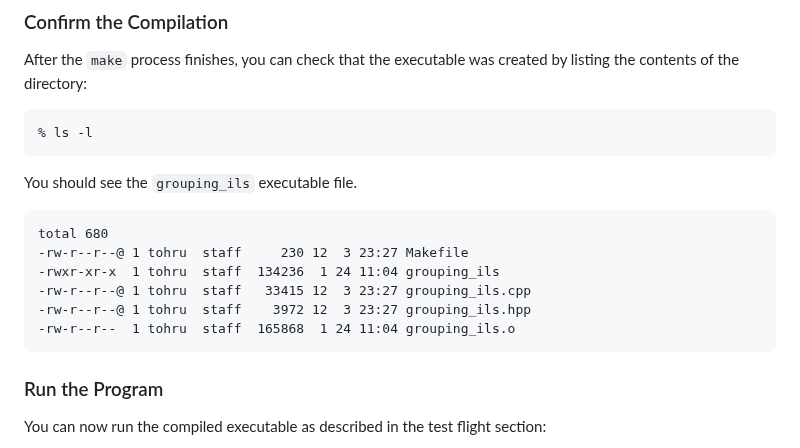
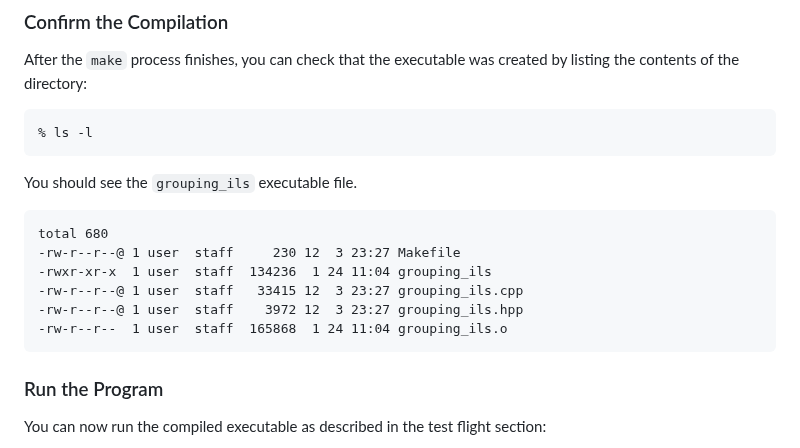
Before and after one commit to tohru-murakami/Yukari_Code_2, a Markdown page: Quick_Start_Guide.md, the part around the change. Rendered like a GitHub page.

````diff
--- a/Quick_Start_Guide.md
+++ b/Quick_Start_Guide.md
@@ -118,11 +118,11 @@ You should see the `grouping_ils` executable file.
 
 ```
 total 680
--rw-r--r--@ 1 tohru  staff     230 12  3 23:27 Makefile
--rwxr-xr-x  1 tohru  staff  134236  1 24 11:04 grouping_ils
--rw-r--r--@ 1 tohru  staff   33415 12  3 23:27 grouping_ils.cpp
--rw-r--r--@ 1 tohru  staff    3972 12  3 23:27 grouping_ils.hpp
--rw-r--r--  1 tohru  staff  165868  1 24 11:04 grouping_ils.o
+-rw-r--r--@ 1 user  staff     230 12  3 23:27 Makefile
+-rwxr-xr-x  1 user  staff  134236  1 24 11:04 grouping_ils
+-rw-r--r--@ 1 user  staff   33415 12  3 23:27 grouping_ils.cpp
+-rw-r--r--@ 1 user  staff    3972 12  3 23:27 grouping_ils.hpp
+-rw-r--r--  1 user  staff  165868  1 24 11:04 grouping_ils.o
 ```
 
 ### Run the Program
````
